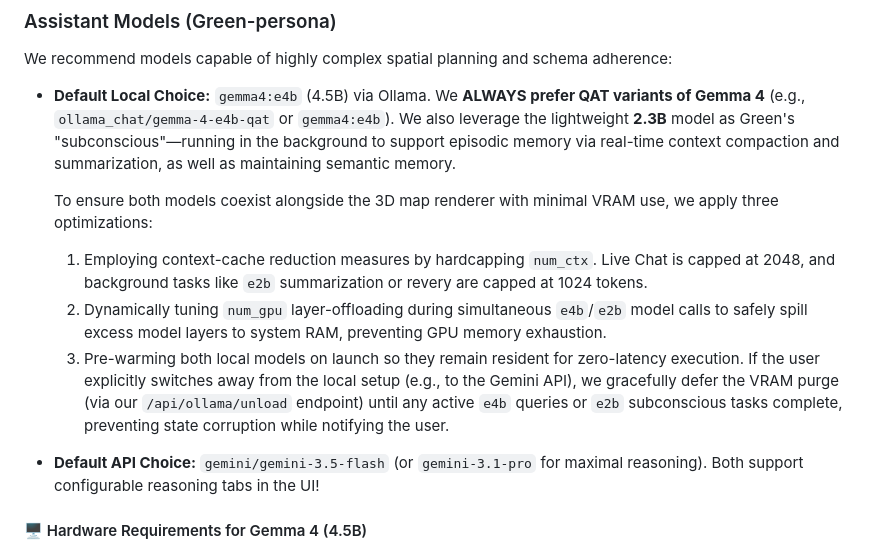
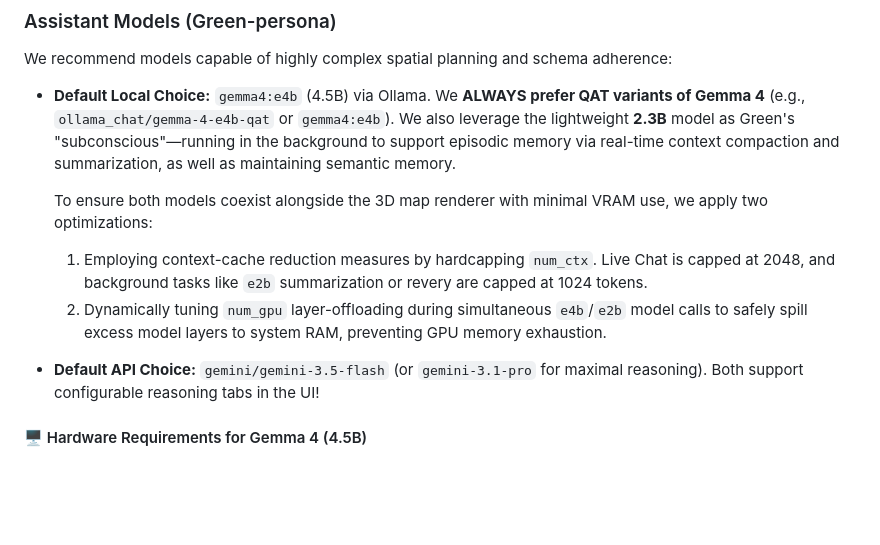
Before and after one commit to Evergold/verdant-beech, a Markdown page: README.md, the part around the change. Rendered like a GitHub page; blank space fills up the shorter version.

Commit message:
docs: remove overly detailed pre-warming VRAM optimization from README

```diff
--- a/README.md
+++ b/README.md
@@ -28,10 +28,9 @@ We recommend models capable of highly complex spatial planning and schema adhere
 
 - **Default Local Choice:** `gemma4:e4b` (4.5B) via Ollama. We **ALWAYS prefer QAT variants of Gemma 4** (e.g., `ollama_chat/gemma-4-e4b-qat` or `gemma4:e4b`). We also leverage the lightweight **2.3B** model as Green's "subconscious"—running in the background to support episodic memory via real-time context compaction and summarization, as well as maintaining semantic memory.
 
-  To ensure both models coexist alongside the 3D map renderer with minimal VRAM use, we apply three optimizations:
+  To ensure both models coexist alongside the 3D map renderer with minimal VRAM use, we apply two optimizations:
   1. Employing context-cache reduction measures by hardcapping `num_ctx`. Live Chat is capped at 2048, and background tasks like `e2b` summarization or revery are capped at 1024 tokens.
   2. Dynamically tuning `num_gpu` layer-offloading during simultaneous `e4b`/`e2b` model calls to safely spill excess model layers to system RAM, preventing GPU memory exhaustion.
-  3. Pre-warming both local models on launch so they remain resident for zero-latency execution. If the user explicitly switches away from the local setup (e.g., to the Gemini API), we gracefully defer the VRAM purge (via our `/api/ollama/unload` endpoint) until any active `e4b` queries or `e2b` subconscious tasks complete, preventing state corruption while notifying the user.
 - **Default API Choice:** `gemini/gemini-3.5-flash` (or `gemini-3.1-pro` for maximal reasoning). Both support configurable reasoning tabs in the UI!
 
 #### 🖥️ Hardware Requirements for Gemma 4 (4.5B)
```
